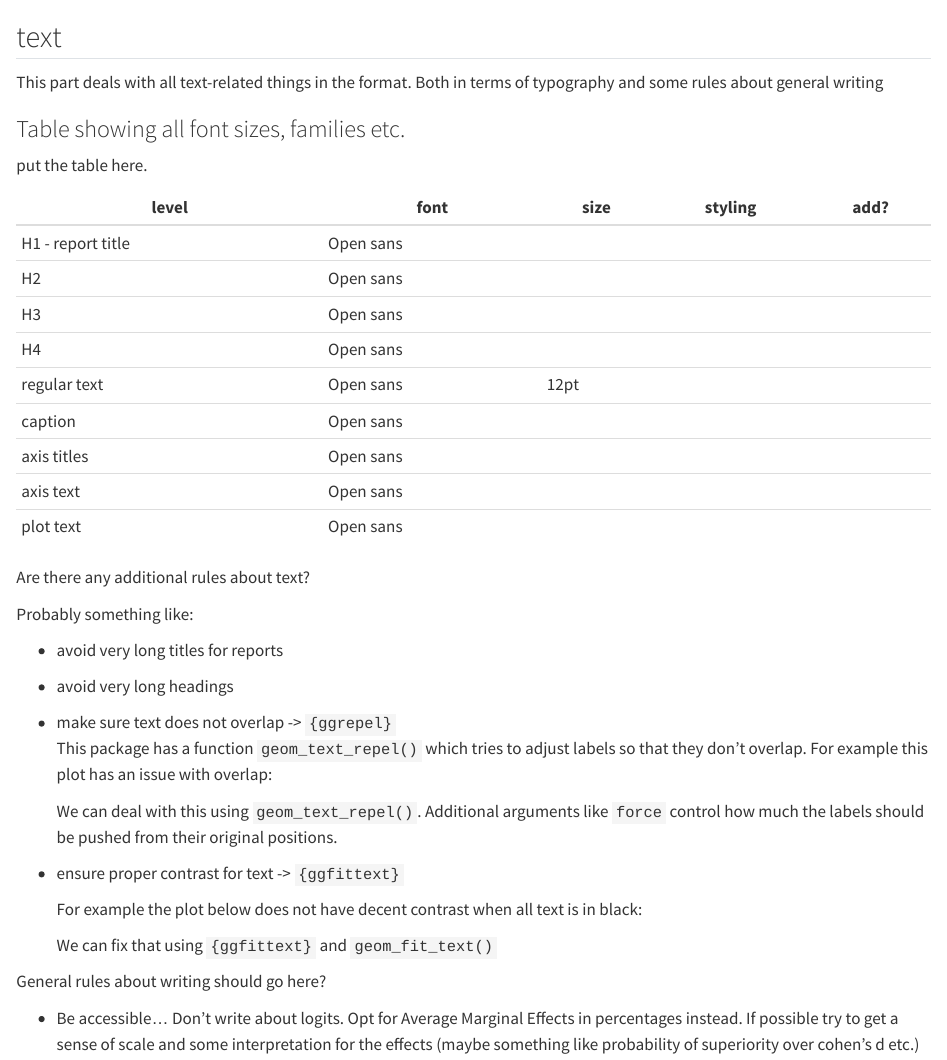
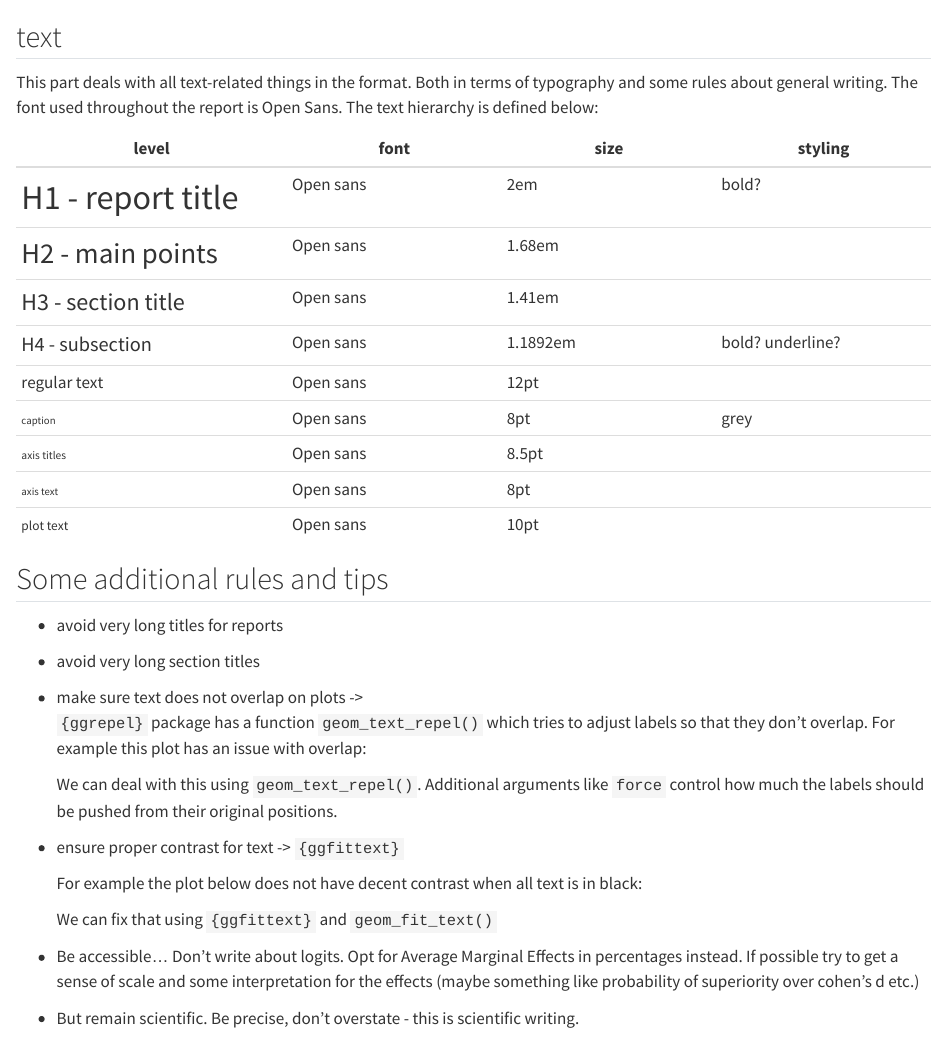
Before and after one commit to mic-wypych/cbu_styleguide, a Quarto document (text.qmd): the page in a window 1100 px wide, from its top. Rendered offline with R 4.5, knitr and Pandoc in place of Quarto, with nearby package versions.

Commit message:
make the text hierarchy table

````diff
--- a/text.qmd
+++ b/text.qmd
@@ -1,33 +1,27 @@
 ## text
 
-This part deals with all text-related things in the format. Both in terms of typography and some rules about general writing
+This part deals with all text-related things in the format. Both in terms of typography and some rules about general writing. The font used throughout the report is Open Sans. The text hierarchy is defined below:
 
-### Table showing all font sizes, families etc.
+| level | font | size | styling |
+|---------------------|-----------------|-----------------|-----------------|
+| [H1 - report title]{style="font-size: 2.0em;"} | Open sans | 2em | bold? |
+| [H2 - main points]{style="font-size: 1.68em;"} | Open sans | 1.68em |  |
+| [H3 - section title]{style="font-size: 1.41em;"} | Open sans | 1.41em |  |
+| [H4 - subsection]{style="font-size: 1.189em; font-weight bold;"} | Open sans | 1.1892em | bold? underline? |
+| regular text | Open sans | 12pt |  |
+| [caption]{style="font-size: 8pt;"} | Open sans | 8pt | grey |
+| [axis titles]{style="font-size: 8.5pt;"} | Open sans | 8.5pt |  |
+| [axis text]{style="font-size: 8pt;"} | Open sans | 8pt |  |
+| [plot text]{style="font-size: 10pt;"} | Open sans | 10pt |  |
 
-put the table here.
-
-| level             | font      | size | styling | add? |
-|-------------------|-----------|------|---------|------|
-| H1 - report title | Open sans |      |         |      |
-| H2                | Open sans |      |         |      |
-| H3                | Open sans |      |         |      |
-| H4                | Open sans |      |         |      |
-| regular text      | Open sans | 12pt |         |      |
-| caption           | Open sans |      |         |      |
-| axis titles       | Open sans |      |         |      |
-| axis text         | Open sans |      |         |      |
-| plot text         | Open sans |      |         |      |
-
-Are there any additional rules about text?
-
-Probably something like:
+## Some additional rules and tips
 
 -   avoid very long titles for reports
 
--   avoid very long headings
+-   avoid very long section titles
 
--   make sure text does not overlap -\> `{ggrepel}`\
-    This package has a function `geom_text_repel()` which tries to adjust labels so that they don't overlap. For example this plot has an issue with overlap:
+-   make sure text does not overlap on plots -\>\
+    `{ggrepel}` package has a function `geom_text_repel()` which tries to adjust labels so that they don't overlap. For example this plot has an issue with overlap:
 
     ```{r}
 
@@ -41,7 +35,7 @@ Probably something like:
 
 -   ensure proper contrast for text -\> `{ggfittext}`
 
-    For example the plot below does not have decent contrast when all text is in black:\
+    For example the plot below does not have decent contrast when all text is in black:
 
     ```{r}
 
@@ -53,8 +47,6 @@ Probably something like:
 
     ```
 
-General rules about writing should go here?
-
 -   Be accessible... Don't write about logits. Opt for Average Marginal Effects in percentages instead. If possible try to get a sense of scale and some interpretation for the effects (maybe something like probability of superiority over cohen's d etc.)
 
 -   But remain scientific. Be precise, don't overstate - this is scientific writing.
````
Also changed, not shown: 5 other files.
